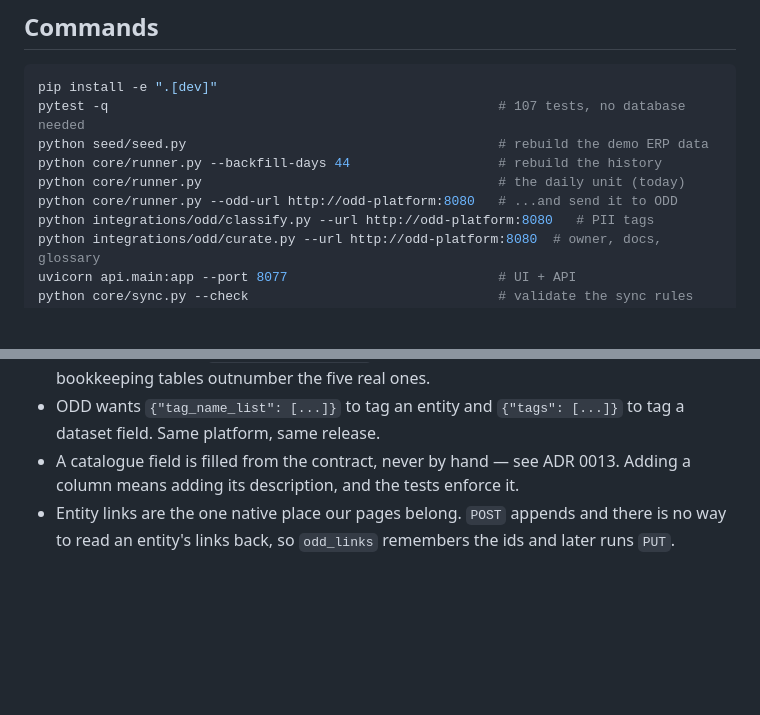
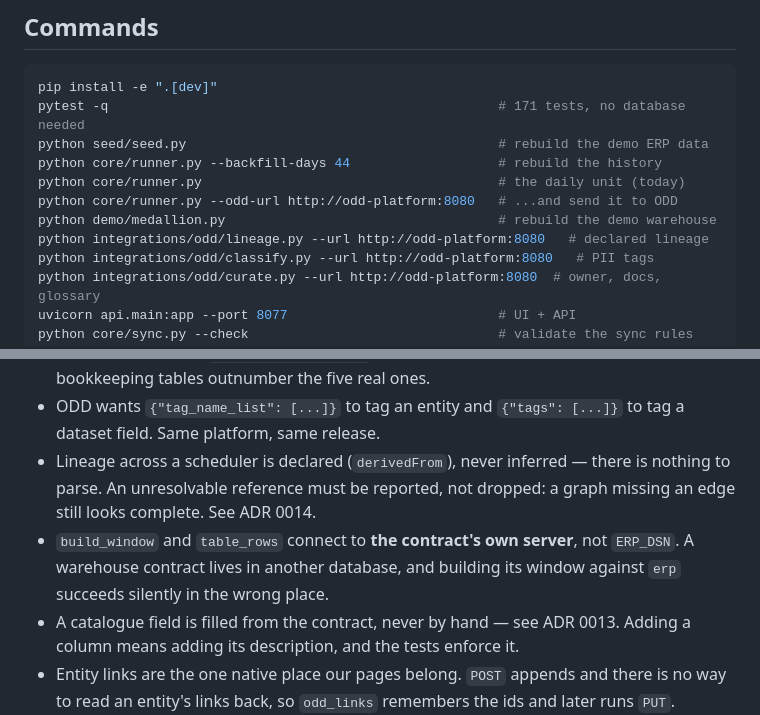
Before and after one commit to gkhnelbstn/lightweight-data-platform, a Markdown page: CLAUDE.md, 2 parts joined by grey strips. Drawn GitHub-style; blank space fills up the shorter version.

````diff
--- a/CLAUDE.md
+++ b/CLAUDE.md
@@ -13,11 +13,13 @@ our code is the best outcome available.
 
 ```bash
 pip install -e ".[dev]"
-pytest -q                                                  # 107 tests, no database needed
+pytest -q                                                  # 171 tests, no database needed
 python seed/seed.py                                        # rebuild the demo ERP data
 python core/runner.py --backfill-days 44                   # rebuild the history
 python core/runner.py                                      # the daily unit (today)
 python core/runner.py --odd-url http://odd-platform:8080   # ...and send it to ODD
+python demo/medallion.py                                   # rebuild the demo warehouse
+python integrations/odd/lineage.py --url http://odd-platform:8080   # declared lineage
 python integrations/odd/classify.py --url http://odd-platform:8080   # PII tags
 python integrations/odd/curate.py --url http://odd-platform:8080  # owner, docs, glossary
 uvicorn api.main:app --port 8077                           # UI + API
@@ -114,6 +116,12 @@ export DQ_HOST=dq.local                                            # ODDRN ident
   ones.
 * ODD wants `{"tag_name_list": [...]}` to tag an entity and `{"tags": [...]}`
   to tag a dataset field. Same platform, same release.
+* Lineage across a scheduler is declared (`derivedFrom`), never inferred —
+  there is nothing to parse. An unresolvable reference must be reported, not
+  dropped: a graph missing an edge still looks complete. See ADR 0014.
+* `build_window` and `table_rows` connect to **the contract's own server**, not
+  `ERP_DSN`. A warehouse contract lives in another database, and building its
+  window against `erp` succeeds silently in the wrong place.
 * A catalogue field is filled from the contract, never by hand — see ADR 0013.
   Adding a column means adding its description, and the tests enforce it.
 * Entity links are the one native place our pages belong. `POST` appends and
````
Also changed, not shown: README.md (+46 -1 lines), docs/adr/0014-declared-lineage.md (added, +70 -0 lines), docs/adr/README.md (+1 -0 lines), docs/lineage-medallion.png (added), 11 other files.
